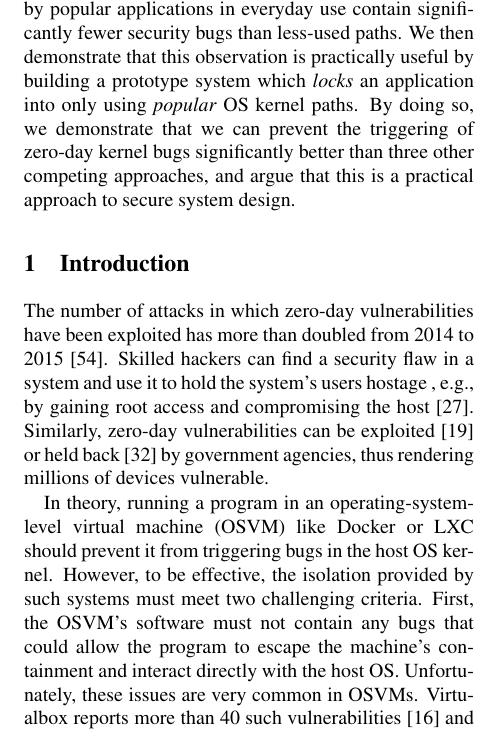
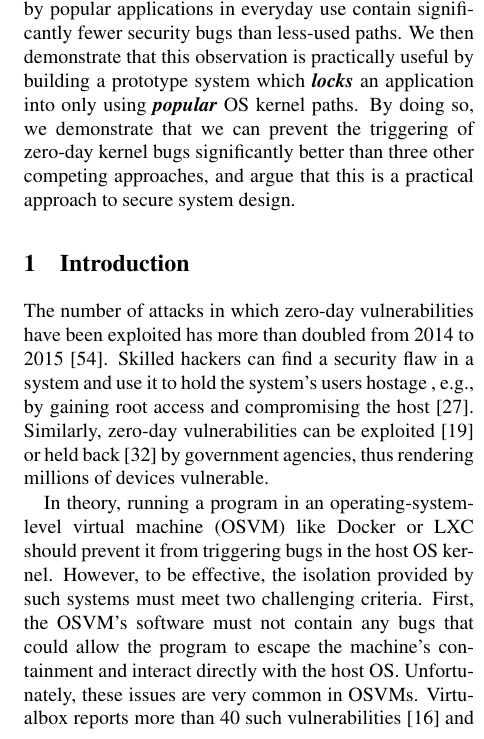
Before and after one commit to detectivelyw/lind_paper_atc17, a LaTeX document (paper.tex, which reads abstract.tex): part of one column of page 1 of 13, cut so that both start at the same text. Compiled offline with pdfLaTeX; a LaTeX package or settings file that is missing is left out.

Commit message:
minor update in the abstract

```diff
--- a/abstract.tex
+++ b/abstract.tex
@@ -32,8 +32,8 @@ in the host Operating System (OS) from inside of such virtualized systems.
 In this paper, we propose a new security metric showing strong correlation between ``popular paths''
 and kernel vulnerabilities. We verified that the OS kernel paths accessed
 by popular applications in everyday use contain significantly fewer security bugs than less-used paths.  We then demonstrate that this observation is
-practically useful by building a prototype system which \textit{locks} an
-application into only using \textit{popular} OS kernel paths.  By doing so, we
+practically useful by building a prototype system which \textbf{\textit{locks}} an
+application into only using \textbf{\textit{popular}} OS kernel paths.  By doing so, we
 demonstrate that
 we can prevent the triggering of zero-day kernel bugs
 significantly better than three other competing approaches, and argue that
```
